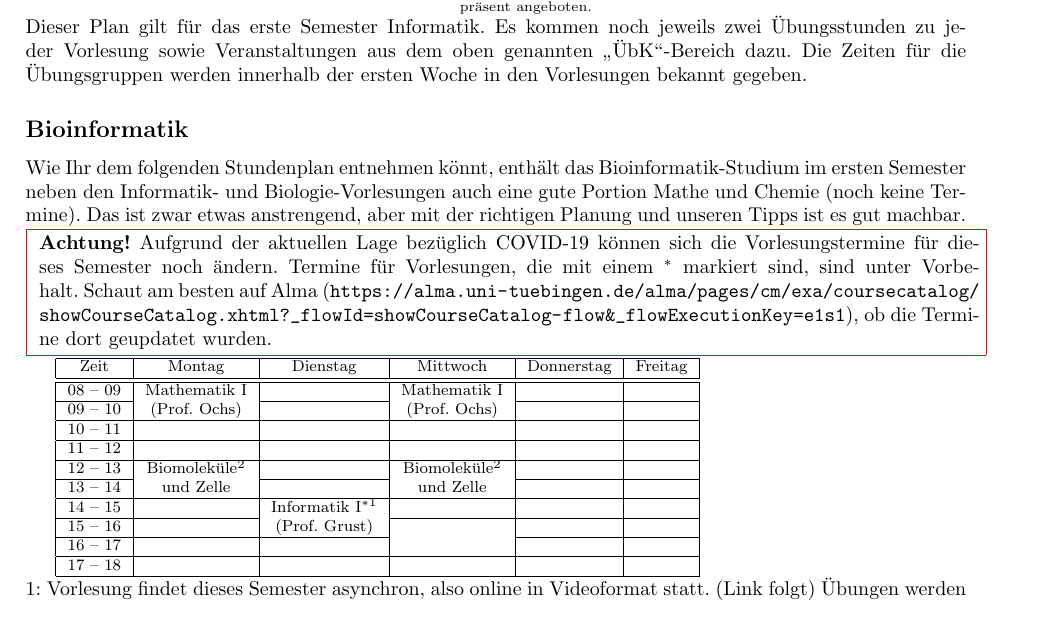
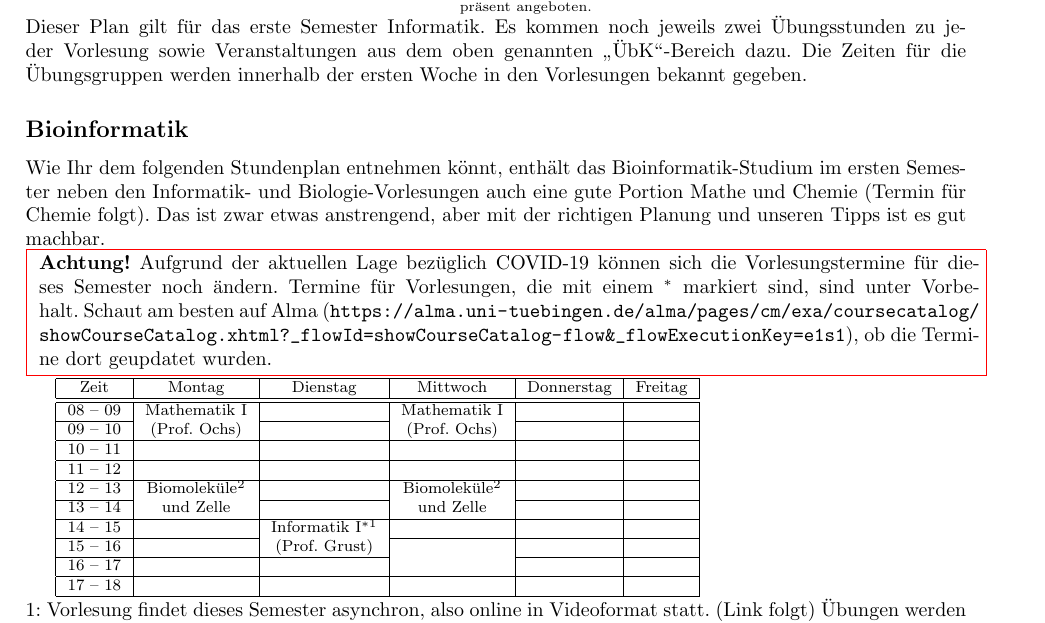
Before and after one commit to fsi-tue/anfibrief, a LaTeX document (src/stpl_uebersicht.tex, which reads stundenplaene/stpl_bioinfo-bsc.tex): part of page 1 of 6, cut so that both start at the same text. Compiled offline with pdfLaTeX.

Commit message:
Update stpl_bioinfo-bsc.tex
Chemie Update

```diff
--- a/stundenplaene/stpl_bioinfo-bsc.tex
+++ b/stundenplaene/stpl_bioinfo-bsc.tex
@@ -1,5 +1,5 @@
 Wie Ihr dem folgenden Stundenplan entnehmen könnt, enthält das Bioinformatik-Studium im ersten
-Semester neben den Informatik- und Biologie-Vorlesungen auch eine gute Portion Mathe und Chemie (noch keine Termine).
+Semester neben den Informatik- und Biologie-Vorlesungen auch eine gute Portion Mathe und Chemie (Termin für Chemie folgt).
 Das ist zwar etwas anstrengend, aber mit der richtigen Planung und unseren Tipps ist es gut
 machbar.\\
 \fcolorbox{red}{white}{
```
